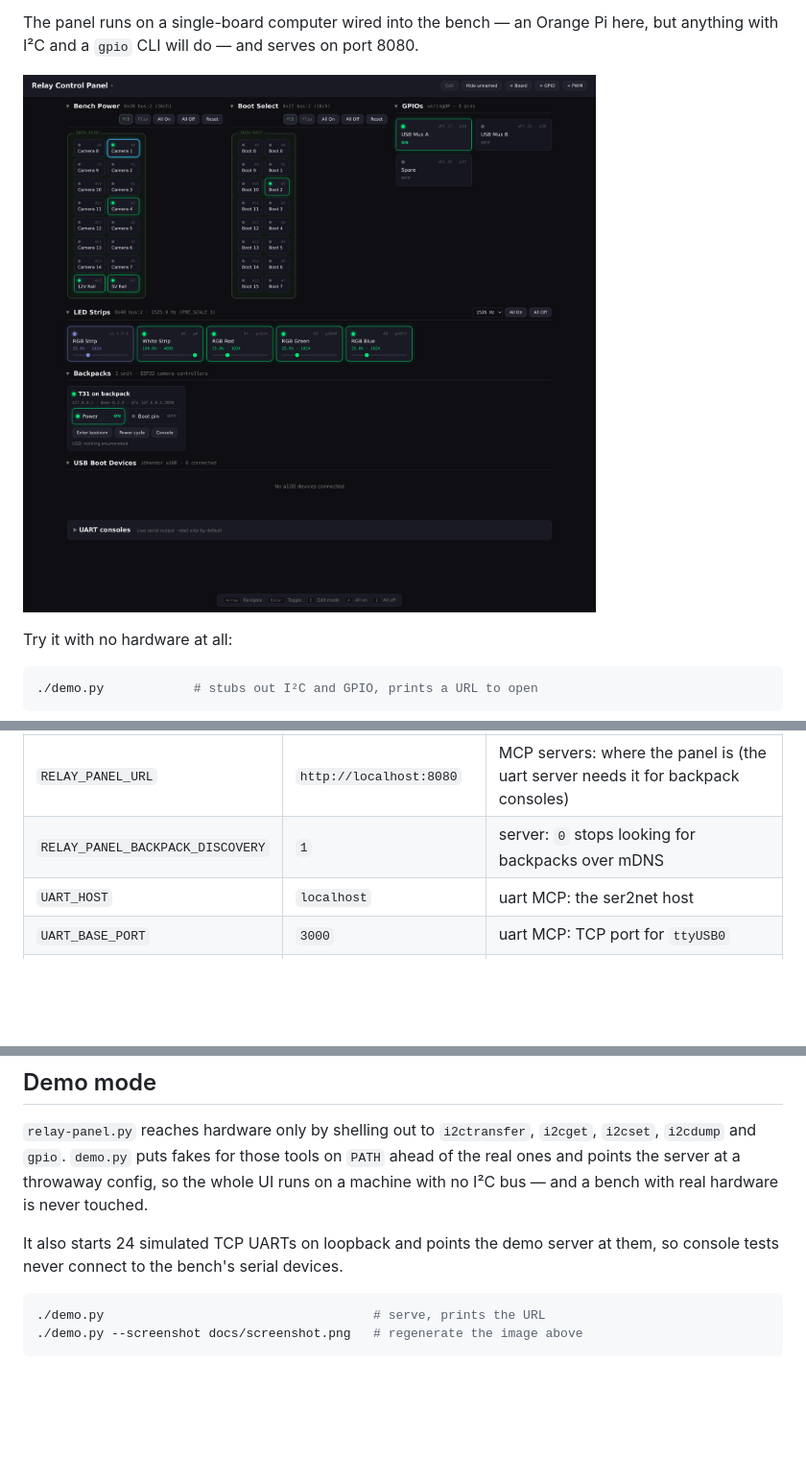
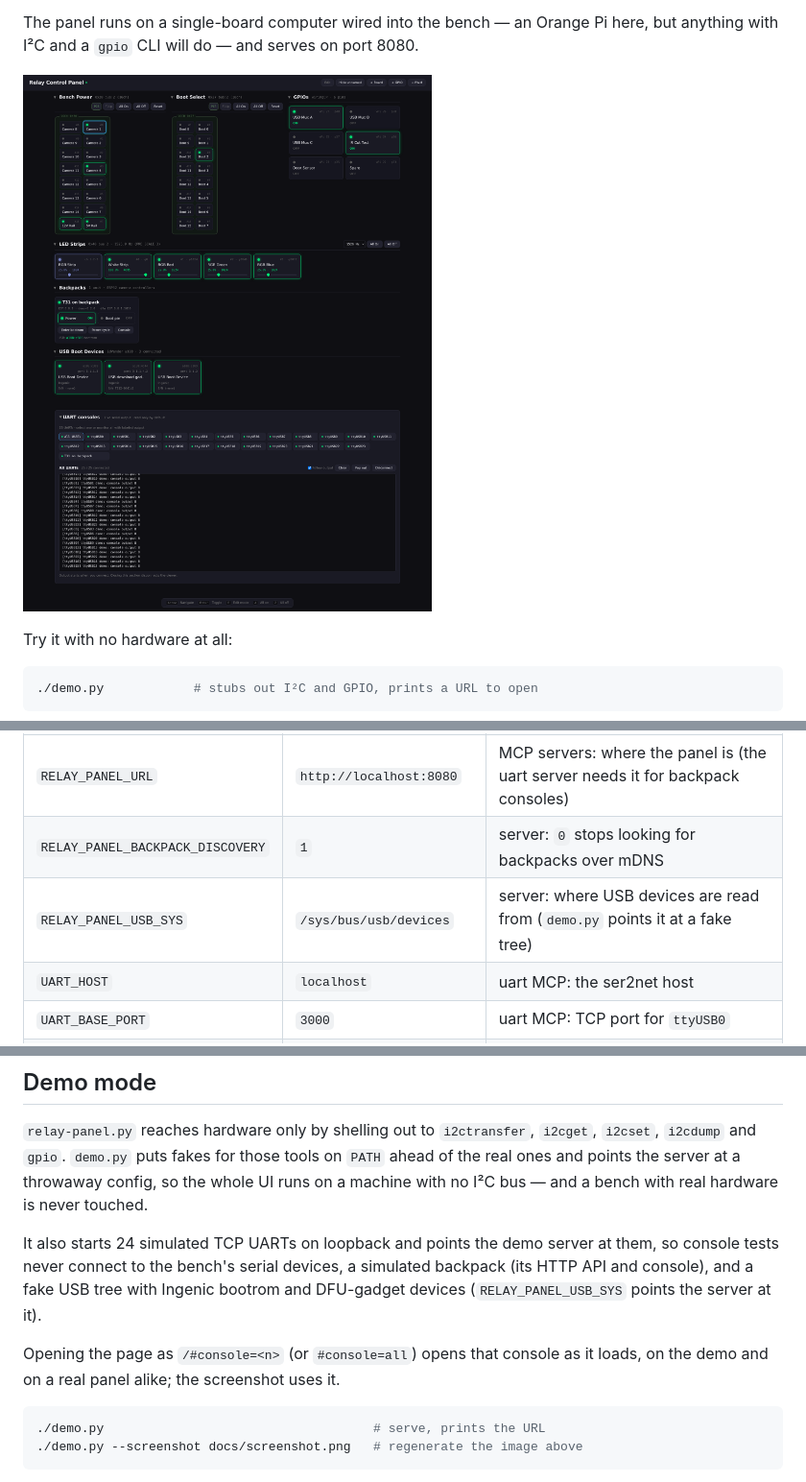
Before and after one commit to gtxaspec/hardware-development-lab, a Markdown page: README.md, 3 parts joined by grey strips. Shown at 96% size. Rendered like a GitHub page; pictures changed too: docs/screenshot.png; blank space fills up the shorter version.

````diff
--- a/README.md
+++ b/README.md
@@ -13,7 +13,7 @@ The panel runs on a single-board computer wired into the bench — an Orange Pi
 here, but anything with I²C and a `gpio` CLI will do — and serves on port 8080.
 
 ![The panel: two relay boards in PCB view, GPIO pins, LED strips with a group
-master, a backpack's card, and connected USB devices](docs/screenshot.png)
+master, a backpack's card, Ingenic devices in USB boot, and every console streaming](docs/screenshot.png)
 
 Try it with no hardware at all:
 
@@ -378,6 +378,7 @@ All optional; the defaults suit a normal install.
 | `RELAY_PANEL_TRUSTED` | loopback + private ranges | server: networks with full access and no token; see [Access](#access) |
 | `RELAY_PANEL_URL` | `http://localhost:8080` | MCP servers: where the panel is (the uart server needs it for backpack consoles) |
 | `RELAY_PANEL_BACKPACK_DISCOVERY` | `1` | server: `0` stops looking for backpacks over mDNS |
+| `RELAY_PANEL_USB_SYS` | `/sys/bus/usb/devices` | server: where USB devices are read from (`demo.py` points it at a fake tree) |
 | `UART_HOST` | `localhost` | uart MCP: the ser2net host |
 | `UART_BASE_PORT` | `3000` | uart MCP: TCP port for `ttyUSB0` |
 | `UART_COUNT` | `24` | uart MCP: number of UART ports |
@@ -629,7 +630,12 @@ UI runs on a machine with no I²C bus — and a bench with real hardware is neve
 touched.
 
 It also starts 24 simulated TCP UARTs on loopback and points the demo server at
-them, so console tests never connect to the bench's serial devices.
+them, so console tests never connect to the bench's serial devices, a simulated
+backpack (its HTTP API and console), and a fake USB tree with Ingenic bootrom
+and DFU-gadget devices (`RELAY_PANEL_USB_SYS` points the server at it).
+
+Opening the page as `/#console=<n>` (or `#console=all`) opens that console as it
+loads, on the demo and on a real panel alike; the screenshot uses it.
 
 ```bash
 ./demo.py                                    # serve, prints the URL
````
Also changed, not shown: 3 other files.
